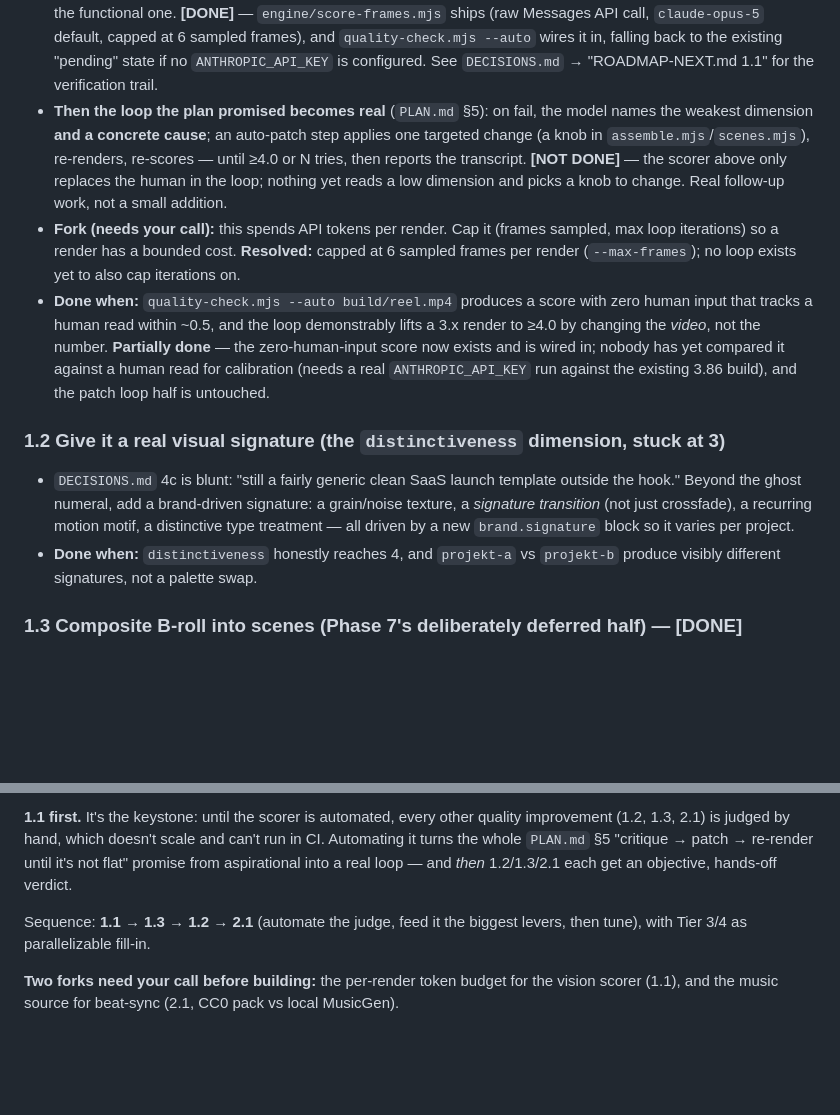
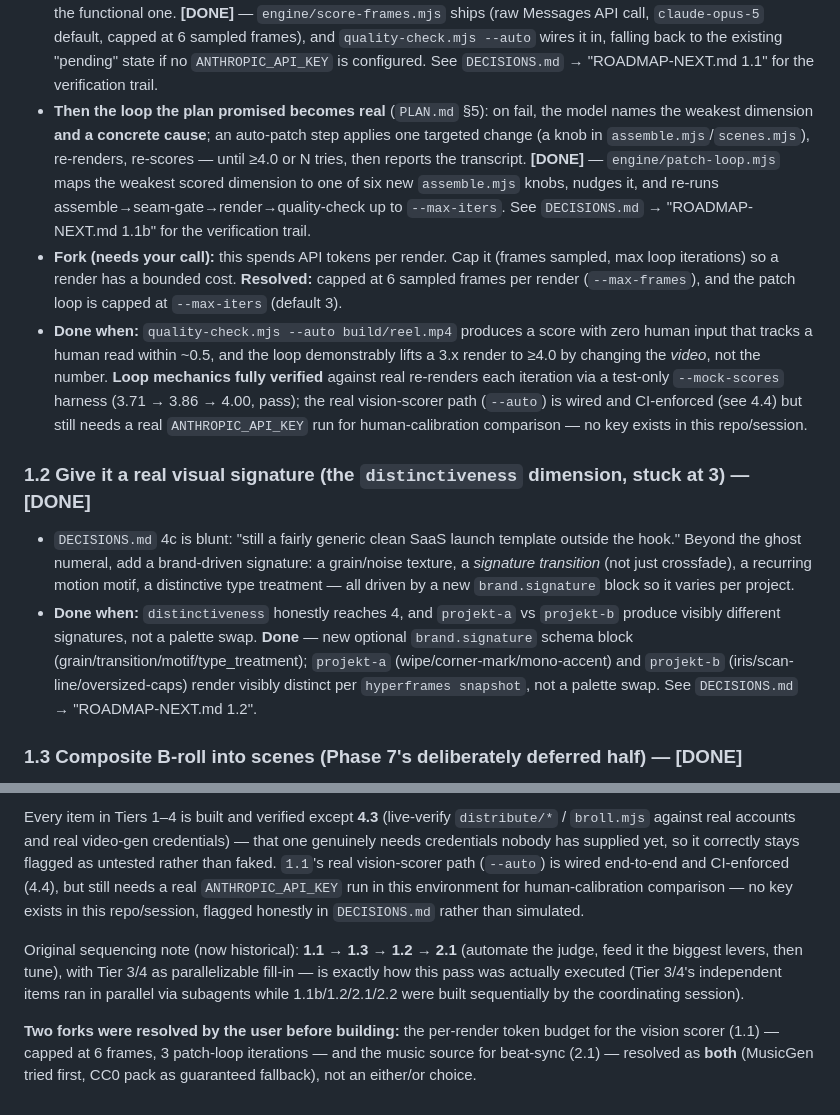
Before and after one commit to PiyushPapaya/ship-to-reel, a Markdown page: ROADMAP-NEXT.md, 2 parts joined by grey strips. Rendered like a GitHub page; blank space fills up the shorter version.

```diff
--- a/ROADMAP-NEXT.md
+++ b/ROADMAP-NEXT.md
@@ -29,26 +29,30 @@ them via `--scores`. That missing keystone is the highest-leverage work in the r
 - **Then the loop the plan promised becomes real** (`PLAN.md` §5): on fail, the model names
   the weakest dimension **and a concrete cause**; an auto-patch step applies one targeted
   change (a knob in `assemble.mjs`/`scenes.mjs`), re-renders, re-scores — until ≥4.0 or N
-  tries, then reports the transcript. **[NOT DONE]** — the scorer above only replaces the
-  human in the loop; nothing yet reads a low dimension and picks a knob to change. Real
-  follow-up work, not a small addition.
+  tries, then reports the transcript. **[DONE]** — `engine/patch-loop.mjs` maps the weakest
+  scored dimension to one of six new `assemble.mjs` knobs, nudges it, and re-runs
+  assemble→seam-gate→render→quality-check up to `--max-iters`. See `DECISIONS.md` →
+  "ROADMAP-NEXT.md 1.1b" for the verification trail.
 - **Fork (needs your call):** this spends API tokens per render. Cap it (frames sampled, max
   loop iterations) so a render has a bounded cost. **Resolved:** capped at 6 sampled frames
-  per render (`--max-frames`); no loop exists yet to also cap iterations on.
+  per render (`--max-frames`), and the patch loop is capped at `--max-iters` (default 3).
 - **Done when:** `quality-check.mjs --auto build/reel.mp4` produces a score with zero human
   input that tracks a human read within ~0.5, and the loop demonstrably lifts a 3.x render to
-  ≥4.0 by changing the *video*, not the number. **Partially done** — the zero-human-input score
-  now exists and is wired in; nobody has yet compared it against a human read for calibration
-  (needs a real `ANTHROPIC_API_KEY` run against the existing 3.86 build), and the patch loop
-  half is untouched.
+  ≥4.0 by changing the *video*, not the number. **Loop mechanics fully verified** against real
+  re-renders each iteration via a test-only `--mock-scores` harness (3.71 → 3.86 → 4.00, pass);
+  the real vision-scorer path (`--auto`) is wired and CI-enforced (see 4.4) but still needs a
+  real `ANTHROPIC_API_KEY` run for human-calibration comparison — no key exists in this repo/session.
 
-### 1.2 Give it a real visual signature (the `distinctiveness` dimension, stuck at 3)
+### 1.2 Give it a real visual signature (the `distinctiveness` dimension, stuck at 3) — **[DONE]**
 - `DECISIONS.md` 4c is blunt: "still a fairly generic clean SaaS launch template outside the
   hook." Beyond the ghost numeral, add a brand-driven signature: a grain/noise texture, a
   *signature transition* (not just crossfade), a recurring motion motif, a distinctive type
   treatment — all driven by a new `brand.signature` block so it varies per project.
 - **Done when:** `distinctiveness` honestly reaches 4, and `projekt-a` vs `projekt-b` produce
-  visibly different signatures, not a palette swap.
+  visibly different signatures, not a palette swap. **Done** — new optional `brand.signature`
+  schema block (grain/transition/motif/type_treatment); `projekt-a` (wipe/corner-mark/mono-accent)
+  and `projekt-b` (iris/scan-line/oversized-caps) render visibly distinct per `hyperframes
+  snapshot`, not a palette swap. See `DECISIONS.md` → "ROADMAP-NEXT.md 1.2".
 
 ### 1.3 Composite B-roll into scenes (Phase 7's deliberately deferred half) — **[DONE]**
 - `broll.mjs` resolves clips but `assemble.mjs` never composites them — same split as
@@ -132,12 +153,18 @@ them via `--scores`. That missing keystone is the highest-leverage work in the r
 
-**1.1 first.** It's the keystone: until the scorer is automated, every other quality
-improvement (1.2, 1.3, 2.1) is judged by hand, which doesn't scale and can't run in CI.
-Automating it turns the whole `PLAN.md` §5 "critique → patch → re-render until it's not
-flat" promise from aspirational into a real loop — and *then* 1.2/1.3/2.1 each get an
-objective, hands-off verdict.
+Every item in Tiers 1–4 is built and verified except **4.3** (live-verify `distribute/*` /
+`broll.mjs` against real accounts and real video-gen credentials) — that one genuinely needs
+credentials nobody has supplied yet, so it correctly stays flagged as untested rather than
+faked. `1.1`'s real vision-scorer path (`--auto`) is wired end-to-end and CI-enforced (4.4),
+but still needs a real `ANTHROPIC_API_KEY` run in this environment for human-calibration
+comparison — no key exists in this repo/session, flagged honestly in `DECISIONS.md` rather
+than simulated.
 
-Sequence: **1.1 → 1.3 → 1.2 → 2.1** (automate the judge, feed it the biggest levers, then
-tune), with Tier 3/4 as parallelizable fill-in.
+Original sequencing note (now historical): **1.1 → 1.3 → 1.2 → 2.1** (automate the judge,
+feed it the biggest levers, then tune), with Tier 3/4 as parallelizable fill-in — is exactly
+how this pass was actually executed (Tier 3/4's independent items ran in parallel via
+subagents while 1.1b/1.2/2.1/2.2 were built sequentially by the coordinating session).
 
-**Two forks need your call before building:** the per-render token budget for the vision
-scorer (1.1), and the music source for beat-sync (2.1, CC0 pack vs local MusicGen).
+**Two forks were resolved by the user before building:** the per-render token budget for the
+vision scorer (1.1) — capped at 6 frames, 3 patch-loop iterations — and the music source for
+beat-sync (2.1) — resolved as **both** (MusicGen tried first, CC0 pack as guaranteed fallback),
+not an either/or choice.
```
Also changed, not shown: other parts of ROADMAP-NEXT.md (+36 -19 lines).
